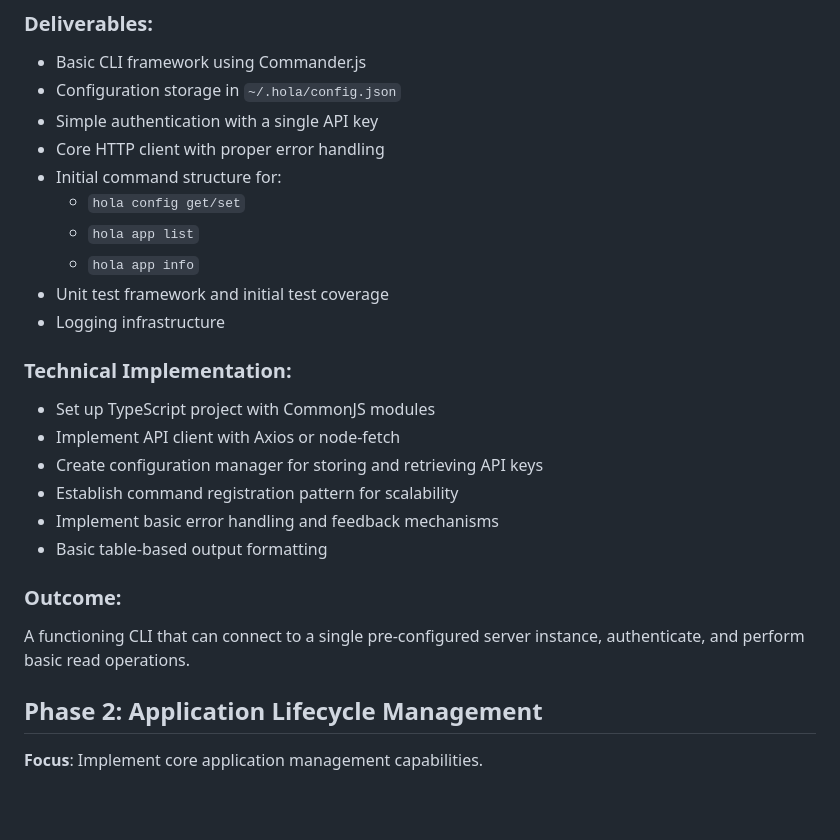
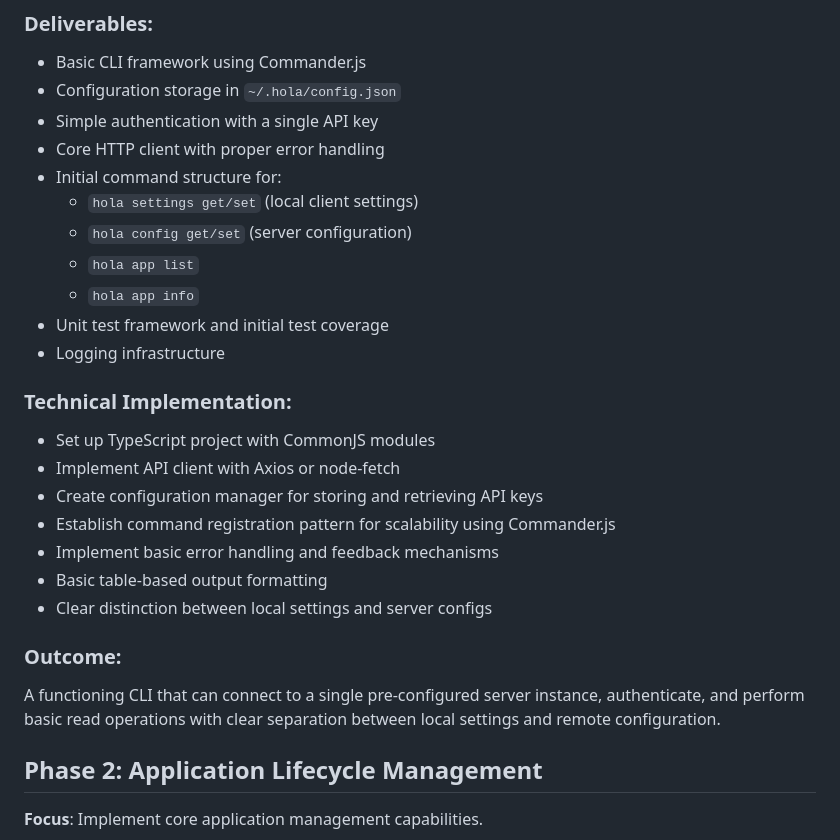
Before and after one commit to try-hola/hola, a Markdown page: docs/client-implementation-phases.md, the part around the change. GitHub-like rendering; blank space fills up the shorter version.

```diff
--- a/docs/client-implementation-phases.md
+++ b/docs/client-implementation-phases.md
@@ -13,7 +13,8 @@ This document outlines the phased implementation plan for the Hola client applic
 - Simple authentication with a single API key
 - Core HTTP client with proper error handling
 - Initial command structure for:
-  - `hola config get/set`
+  - `hola settings get/set` (local client settings)
+  - `hola config get/set` (server configuration)
   - `hola app list`
   - `hola app info`
 - Unit test framework and initial test coverage
@@ -24,13 +25,14 @@ This document outlines the phased implementation plan for the Hola client applic
 - Set up TypeScript project with CommonJS modules
 - Implement API client with Axios or node-fetch
 - Create configuration manager for storing and retrieving API keys
-- Establish command registration pattern for scalability
+- Establish command registration pattern for scalability using Commander.js
 - Implement basic error handling and feedback mechanisms
 - Basic table-based output formatting
+- Clear distinction between local settings and server configs
 
 ### Outcome:
 
-A functioning CLI that can connect to a single pre-configured server instance, authenticate, and perform basic read operations.
+A functioning CLI that can connect to a single pre-configured server instance, authenticate, and perform basic read operations with clear separation between local settings and remote configuration.
 
 ## Phase 2: Application Lifecycle Management
 
```
Also changed, not shown: docs/DESIGN.md (+46 -8 lines), docs/commander-implementation.md (added, +247 -0 lines).
